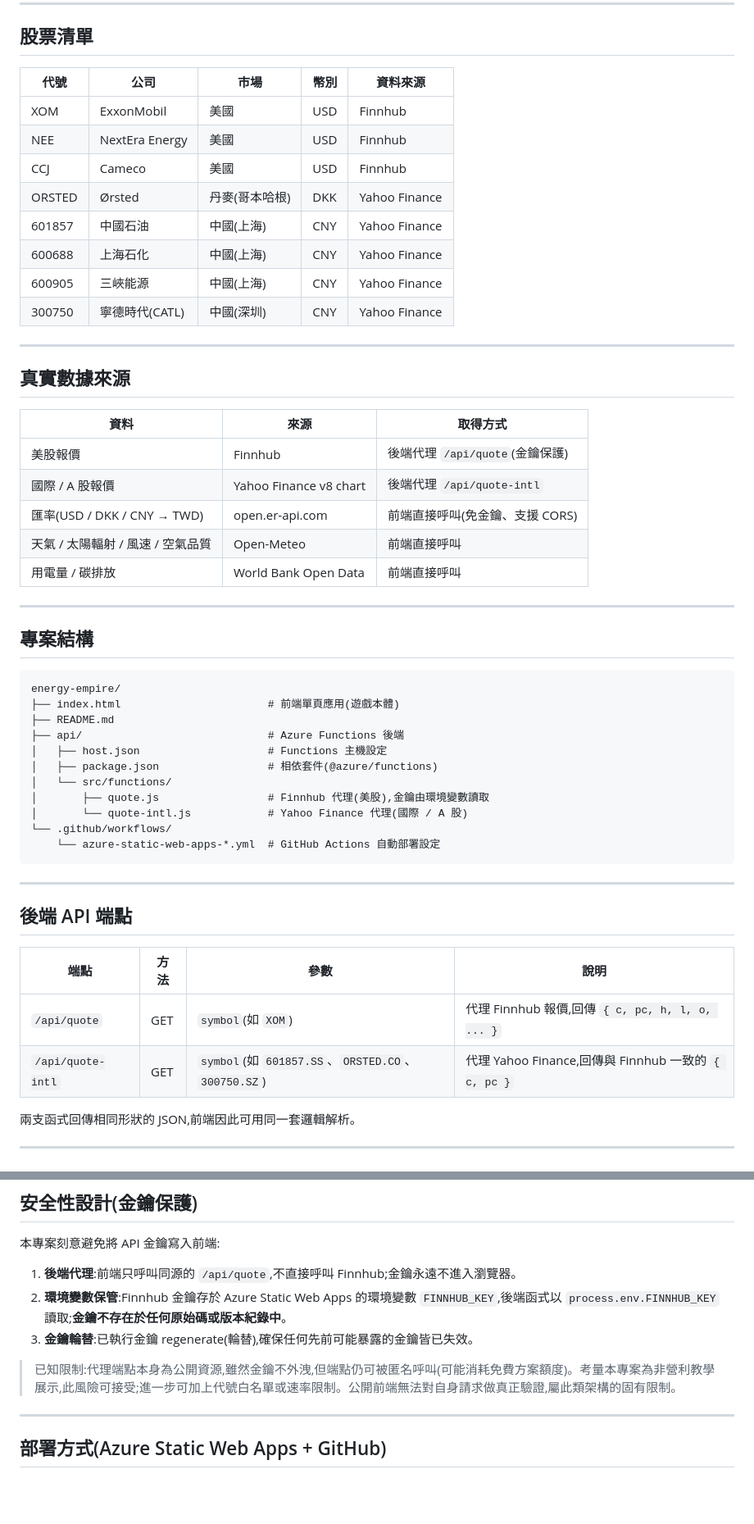
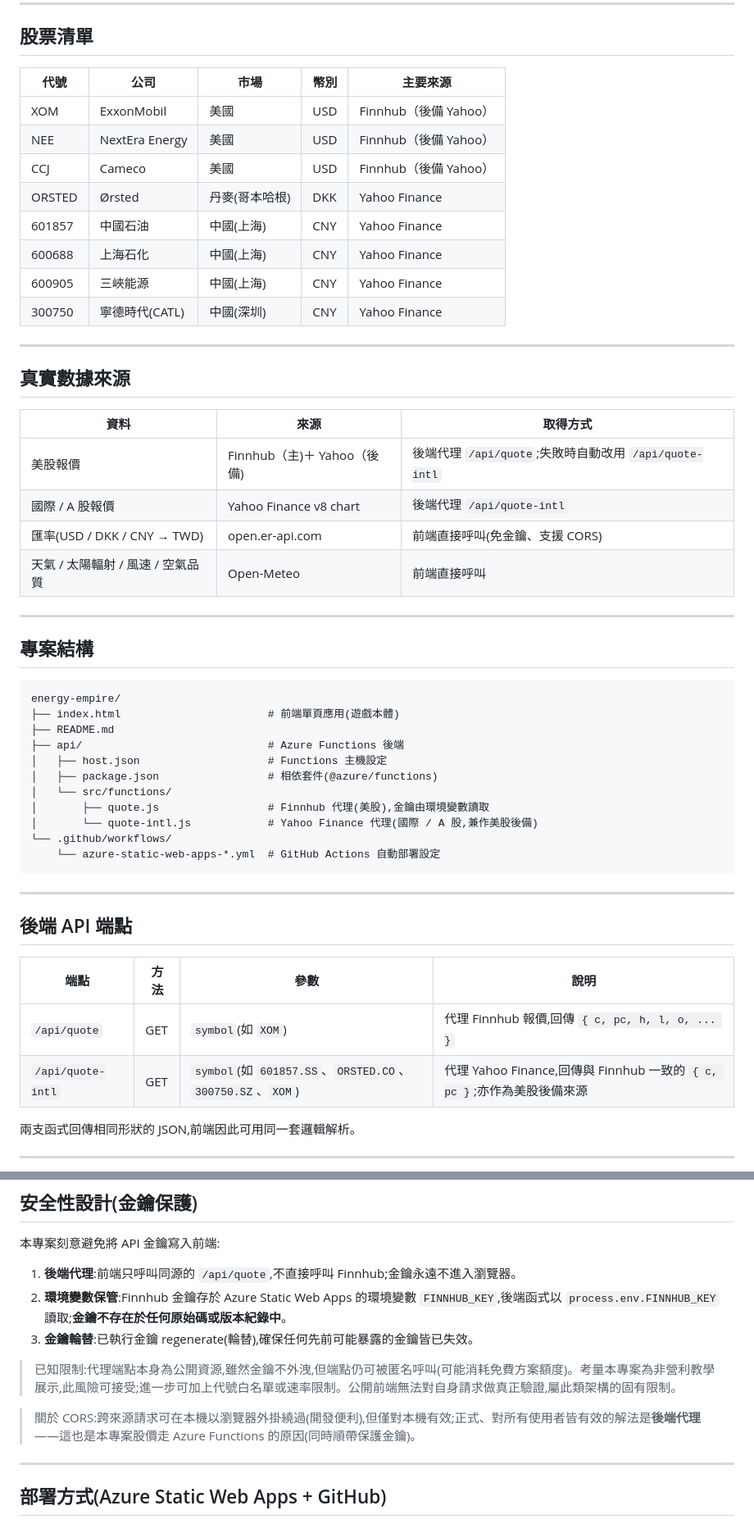
Before and after one commit to watertea-lab/energy-empire, a Markdown page: README.md, 2 parts joined by grey strips. Shown at 82% size. Drawn GitHub-style; blank space fills up the shorter version.

````diff
--- a/README.md
+++ b/README.md
@@ -64,11 +65,11 @@ flowchart LR
 
 ## 股票清單
 
-| 代號 | 公司 | 市場 | 幣別 | 資料來源 |
+| 代號 | 公司 | 市場 | 幣別 | 主要來源 |
 |------|------|------|------|----------|
-| XOM | ExxonMobil | 美國 | USD | Finnhub |
-| NEE | NextEra Energy | 美國 | USD | Finnhub |
-| CCJ | Cameco | 美國 | USD | Finnhub |
+| XOM | ExxonMobil | 美國 | USD | Finnhub（後備 Yahoo） |
+| NEE | NextEra Energy | 美國 | USD | Finnhub（後備 Yahoo） |
+| CCJ | Cameco | 美國 | USD | Finnhub（後備 Yahoo） |
 | ORSTED | Ørsted | 丹麥(哥本哈根) | DKK | Yahoo Finance |
 | 601857 | 中國石油 | 中國(上海) | CNY | Yahoo Finance |
 | 600688 | 上海石化 | 中國(上海) | CNY | Yahoo Finance |
@@ -81,11 +82,10 @@ flowchart LR
 
 | 資料 | 來源 | 取得方式 |
 |------|------|----------|
-| 美股報價 | Finnhub | 後端代理 `/api/quote`(金鑰保護) |
+| 美股報價 | Finnhub（主)＋ Yahoo（後備) | 後端代理 `/api/quote`;失敗時自動改用 `/api/quote-intl` |
 | 國際 / A 股報價 | Yahoo Finance v8 chart | 後端代理 `/api/quote-intl` |
 | 匯率(USD / DKK / CNY → TWD) | open.er-api.com | 前端直接呼叫(免金鑰、支援 CORS) |
 | 天氣 / 太陽輻射 / 風速 / 空氣品質 | Open-Meteo | 前端直接呼叫 |
-| 用電量 / 碳排放 | World Bank Open Data | 前端直接呼叫 |
 
 ---
 
@@ -100,7 +100,7 @@ energy-empire/
 │   ├── package.json                 # 相依套件(@azure/functions)
 │   └── src/functions/
 │       ├── quote.js                 # Finnhub 代理(美股),金鑰由環境變數讀取
-│       └── quote-intl.js            # Yahoo Finance 代理(國際 / A 股)
+│       └── quote-intl.js            # Yahoo Finance 代理(國際 / A 股,兼作美股後備)
 └── .github/workflows/
     └── azure-static-web-apps-*.yml  # GitHub Actions 自動部署設定
 ```
@@ -112,7 +112,7 @@ energy-empire/
 | 端點 | 方法 | 參數 | 說明 |
 |------|------|------|------|
 | `/api/quote` | GET | `symbol`(如 `XOM`) | 代理 Finnhub 報價,回傳 `{ c, pc, h, l, o, ... }` |
-| `/api/quote-intl` | GET | `symbol`(如 `601857.SS`、`ORSTED.CO`、`300750.SZ`) | 代理 Yahoo Finance,回傳與 Finnhub 一致的 `{ c, pc }` |
+| `/api/quote-intl` | GET | `symbol`(如 `601857.SS`、`ORSTED.CO`、`300750.SZ`、`XOM`) | 代理 Yahoo Finance,回傳與 Finnhub 一致的 `{ c, pc }`;亦作為美股後備來源 |
 
 兩支函式回傳相同形狀的 JSON,前端因此可用同一套邏輯解析。
 
@@ -127,6 +127,8 @@ energy-empire/
 3. **金鑰輪替**:已執行金鑰 regenerate(輪替),確保任何先前可能暴露的金鑰皆已失效。
 
 > 已知限制:代理端點本身為公開資源,雖然金鑰不外洩,但端點仍可被匿名呼叫(可能消耗免費方案額度)。考量本專案為非營利教學展示,此風險可接受;進一步可加上代號白名單或速率限制。公開前端無法對自身請求做真正驗證,屬此類架構的固有限制。
+
+> 關於 CORS:跨來源請求可在本機以瀏覽器外掛繞過(開發便利),但僅對本機有效;正式、對所有使用者皆有效的解法是**後端代理**——這也是本專案股價走 Azure Functions 的原因(同時順帶保護金鑰)。
 
 ---
 
````
Also changed, not shown: other parts of README.md (+20 -15 lines).
